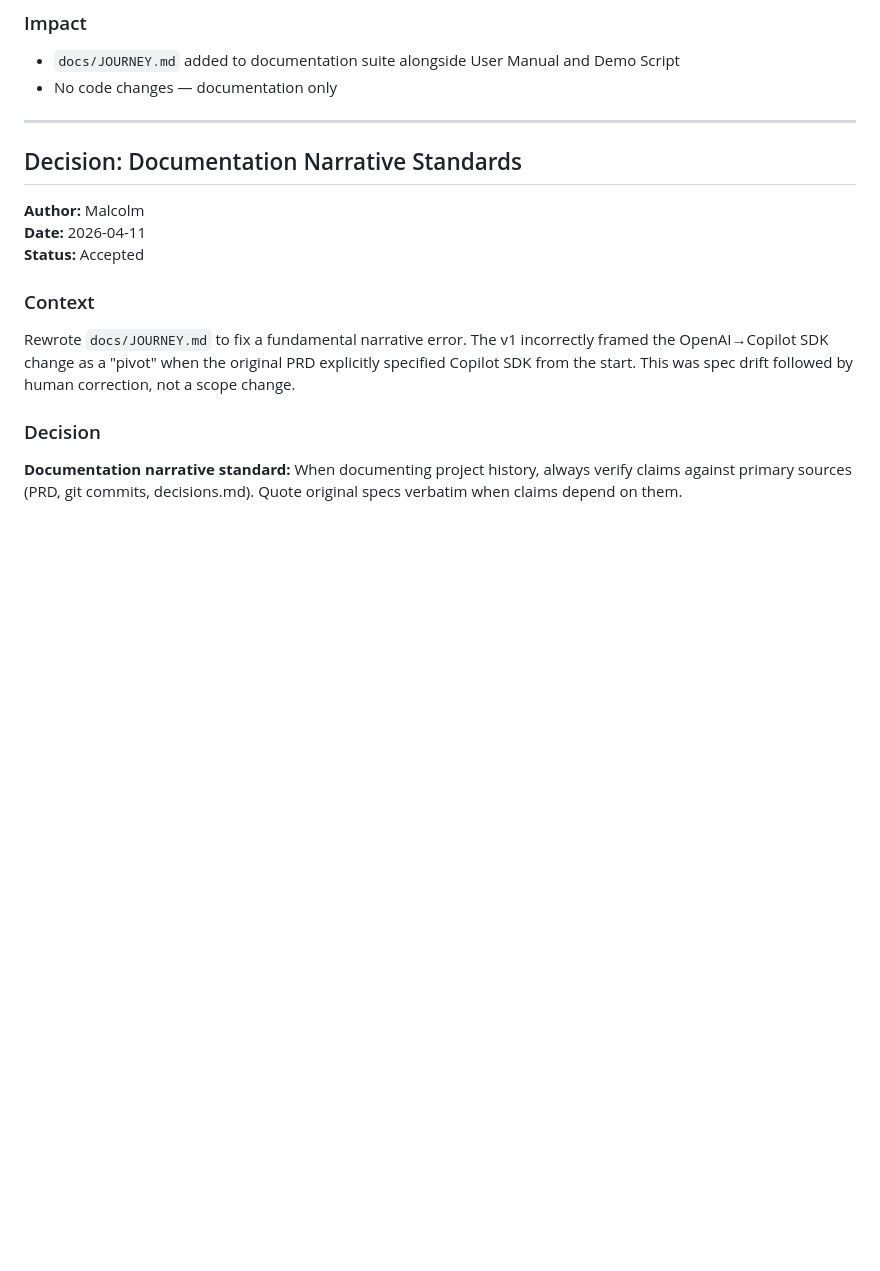
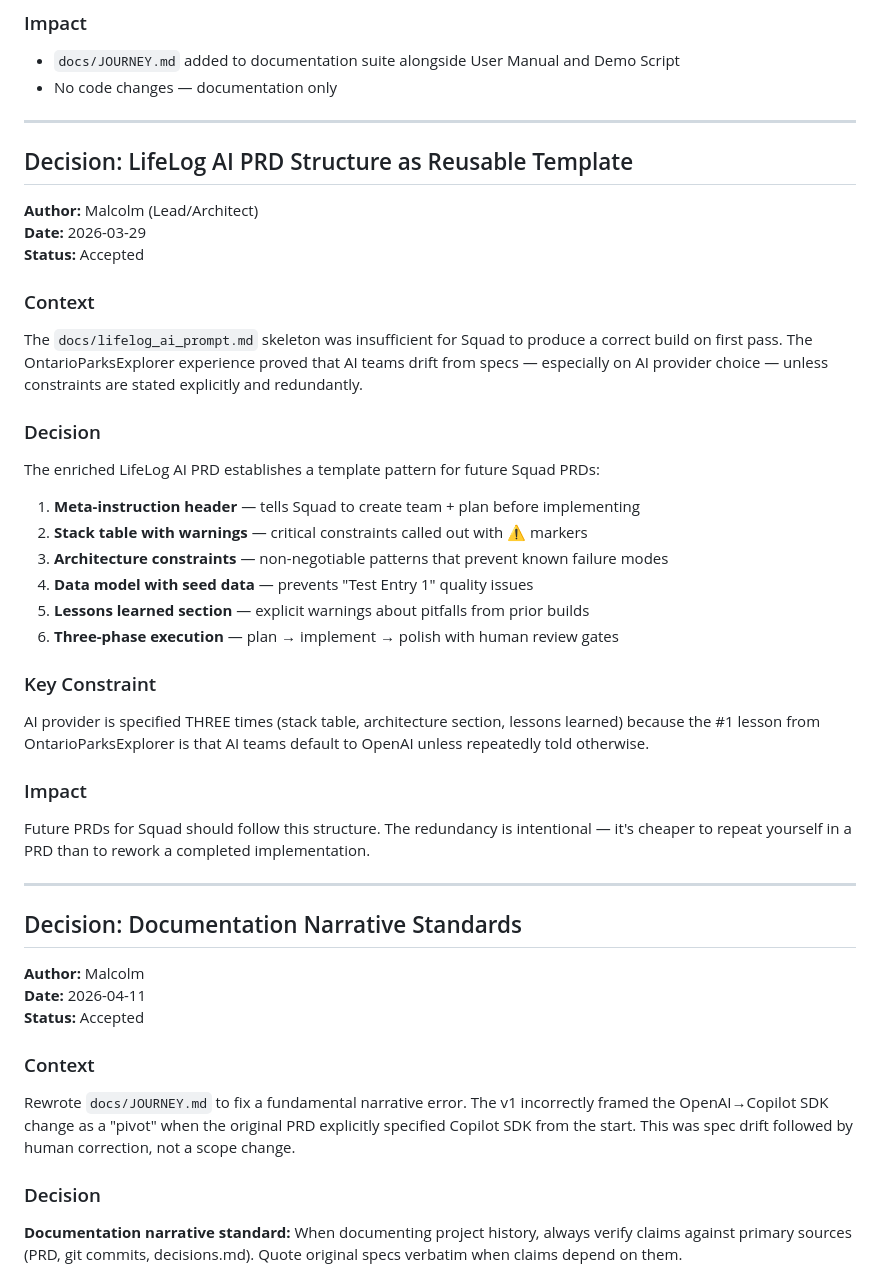
Before and after one commit to elbruno/CanadaParksTour, a Markdown page: .squad/decisions/decisions.md, the part around the change. Rendered like a GitHub page; blank space fills up the shorter version.

Commit message:
docs: Merge LifeLog AI PRD decision to decisions.md
- Decision: LifeLog AI PRD Structure as Reusable Template
- Status: Accepted
- Context: OntarioParksExplorer proved AI teams drift from specs unless constraints are stated THREE times
- Impact: Establishes template pattern for future Squad PRDs with redundant constraint specification

Co-authored-by: Copilot <223556219+Copilot@users.noreply.github.com>

```diff
--- a/.squad/decisions/decisions.md
+++ b/.squad/decisions/decisions.md
@@ -25,6 +25,37 @@ Created `docs/JOURNEY.md` as a 7-chapter narrative organized around the git comm
 
 - `docs/JOURNEY.md` added to documentation suite alongside User Manual and Demo Script
 - No code changes — documentation only
+
+---
+
+## Decision: LifeLog AI PRD Structure as Reusable Template
+
+**Author:** Malcolm (Lead/Architect)
+**Date:** 2026-03-29
+**Status:** Accepted
+
+### Context
+
+The `docs/lifelog_ai_prompt.md` skeleton was insufficient for Squad to produce a correct build on first pass. The OntarioParksExplorer experience proved that AI teams drift from specs — especially on AI provider choice — unless constraints are stated explicitly and redundantly.
+
+### Decision
+
+The enriched LifeLog AI PRD establishes a template pattern for future Squad PRDs:
+
+1. **Meta-instruction header** — tells Squad to create team + plan before implementing
+2. **Stack table with warnings** — critical constraints called out with ⚠️ markers
+3. **Architecture constraints** — non-negotiable patterns that prevent known failure modes
+4. **Data model with seed data** — prevents "Test Entry 1" quality issues
+5. **Lessons learned section** — explicit warnings about pitfalls from prior builds
+6. **Three-phase execution** — plan → implement → polish with human review gates
+
+### Key Constraint
+
+AI provider is specified THREE times (stack table, architecture section, lessons learned) because the #1 lesson from OntarioParksExplorer is that AI teams default to OpenAI unless repeatedly told otherwise.
+
+### Impact
+
+Future PRDs for Squad should follow this structure. The redundancy is intentional — it's cheaper to repeat yourself in a PRD than to rework a completed implementation.
 
 ---
 
```
